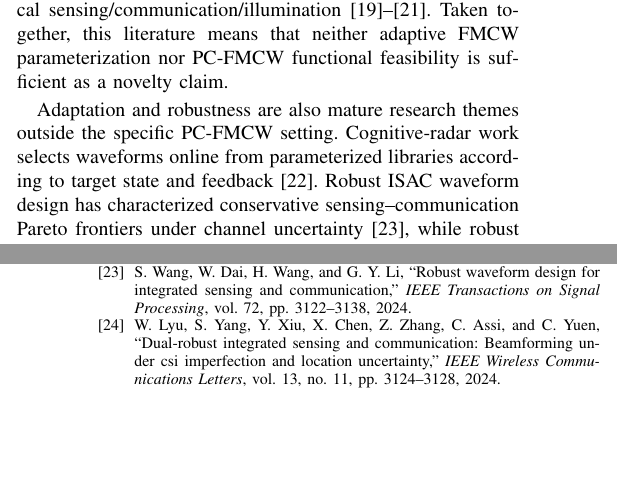
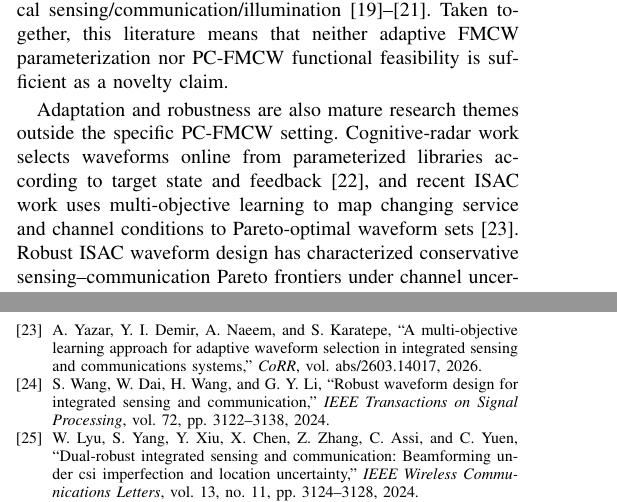
Before and after one commit to panagiotagrosdouli/adaptive-pc-fmcw-isac, a LaTeX paper (paper/manuscript_v2_1.tex): two parts of the columns of pages 2 and 9 of 9, joined at a grey line, cut so that both start at the same text, the shorter picture padded with empty space. Compiled offline with pdfLaTeX.

Commit message:
paper: acknowledge adaptive waveform selection in recent ISAC

```diff
--- a/paper/manuscript_v2_1.tex
+++ b/paper/manuscript_v2_1.tex
@@ -58,7 +58,7 @@ PC-FMCW and closely related phase-modulated FMCW waveforms have an established a
 
 A second line of work broadens FMCW ISAC beyond conventional phase-coded signaling. Index-modulated FMCW has been investigated as an additional mechanism for embedding communication information \cite{bonsch2026indexfmcw}. Temiz et al. combine index and phase modulation in radar-centric FMCW ISAC and explicitly allow dynamic reconfiguration of chirp duration, bandwidth, and phase coding \cite{temiz2026impm}; their subsequent IEEE Transactions on Communications study adds receiver processing and proof-of-concept hardware measurements and characterizes sensing--throughput--out-of-band-emission trade-offs \cite{temiz2026tcomm}. Application-specific PC-FMCW studies also cover vital-sign sensing, maritime search and rescue, and optical sensing/communication/illumination \cite{zhang2025vitalsigns,xing2025maritime,liu2026laserheadlamp}. Taken together, this literature means that neither adaptive FMCW parameterization nor PC-FMCW functional feasibility is sufficient as a novelty claim.
 
-Adaptation and robustness are also mature research themes outside the specific PC-FMCW setting. Cognitive-radar work selects waveforms online from parameterized libraries according to target state and feedback \cite{tholeti2024online}. Robust ISAC waveform design has characterized conservative sensing--communication Pareto frontiers under channel uncertainty \cite{wang2024robustwaveform}, while robust beamforming formulations address imperfect CSI and uncertain target location \cite{lyu2024dualrobust,xu2024robustisac}. In vehicular communications, chance-constrained and distributionally robust resource allocation has likewise been used to protect QoS under imperfect CSI \cite{wu2021robustv2x}. More generally, scenario methods provide a statistical foundation for sampled chance-constrained feasibility \cite{campi2011sampling,care2014fast}. The present paper therefore does not claim novelty for uncertainty modeling, chance constraints, waveform adaptation, or conservative optimization in isolation.
+Adaptation and robustness are also mature research themes outside the specific PC-FMCW setting. Cognitive-radar work selects waveforms online from parameterized libraries according to target state and feedback \cite{tholeti2024online}, and recent ISAC work uses multi-objective learning to map changing service and channel conditions to Pareto-optimal waveform sets \cite{yazar2026adaptive}. Robust ISAC waveform design has characterized conservative sensing--communication Pareto frontiers under channel uncertainty \cite{wang2024robustwaveform}, while robust beamforming formulations address imperfect CSI and uncertain target location \cite{lyu2024dualrobust,xu2024robustisac}. In vehicular communications, chance-constrained and distributionally robust resource allocation has likewise been used to protect QoS under imperfect CSI \cite{wu2021robustv2x}. More generally, scenario methods provide a statistical foundation for sampled chance-constrained feasibility \cite{campi2011sampling,care2014fast}. The present paper therefore does not claim novelty for uncertainty modeling, chance constraints, waveform adaptation, or conservative optimization in isolation.
 
 The narrower question studied here is how these ideas interact with the hard capability limits of a finite PC-FMCW vehicular PHY. The controller first applies deterministic range, IF-sampling, and unambiguous-velocity admissibility checks; only then are the surviving actions evaluated under uncertain communication and sensing state. Selection is confidence-qualified, and the controller is allowed to abstain when the declared joint reliability cannot be supported. This ordering distinguishes hard physical infeasibility from statistical unreliability and from ordinary resource preference. In the literature reviewed for this work, we did not identify a verified publication that combines this admissibility-first PC-FMCW action filtering with finite-action joint sensing--communication reliability qualification, an explicit reject option, and operating-region evaluation under high-mobility uncertainty. This is a scoped literature finding rather than a universal priority claim.
 
```
